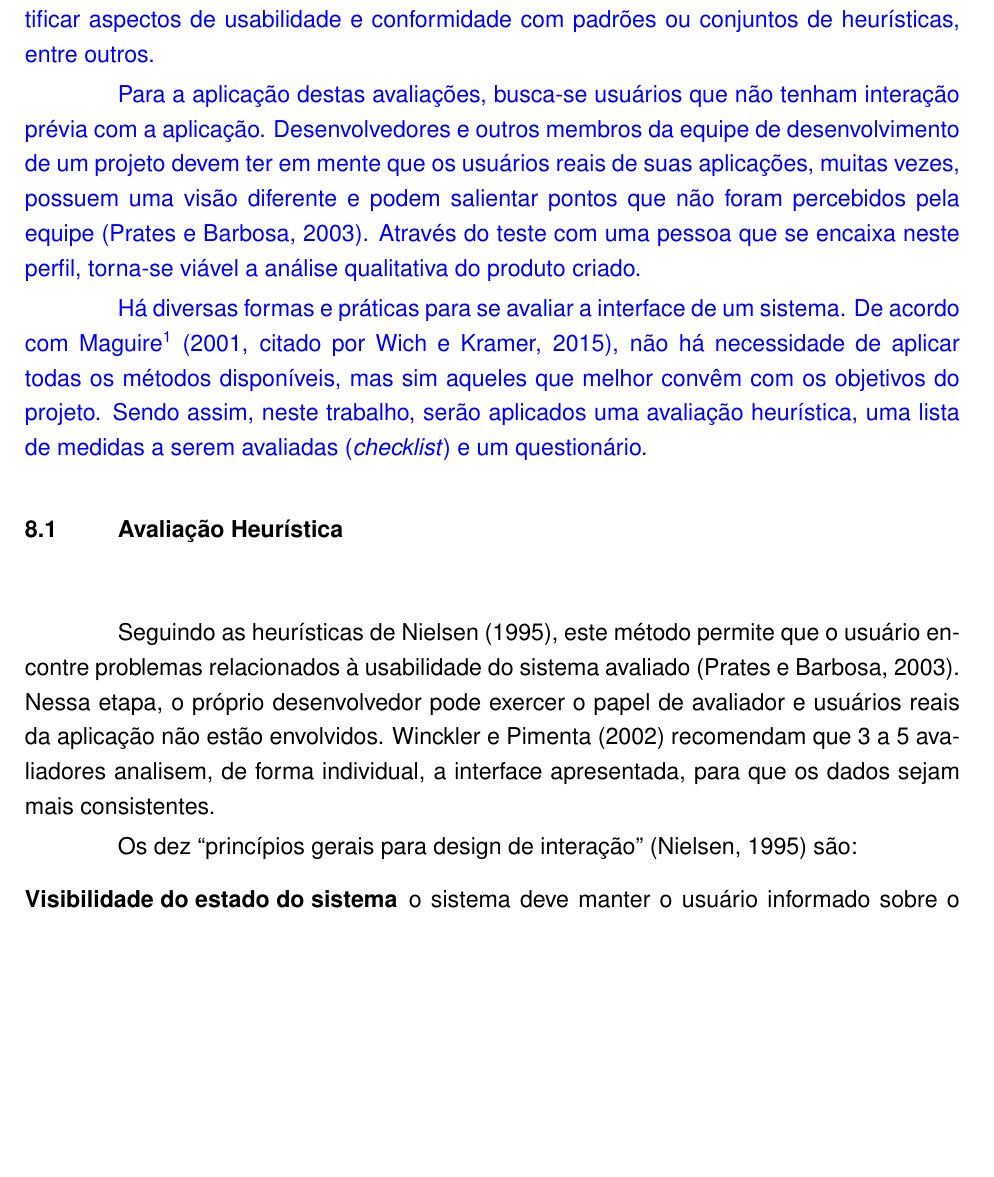
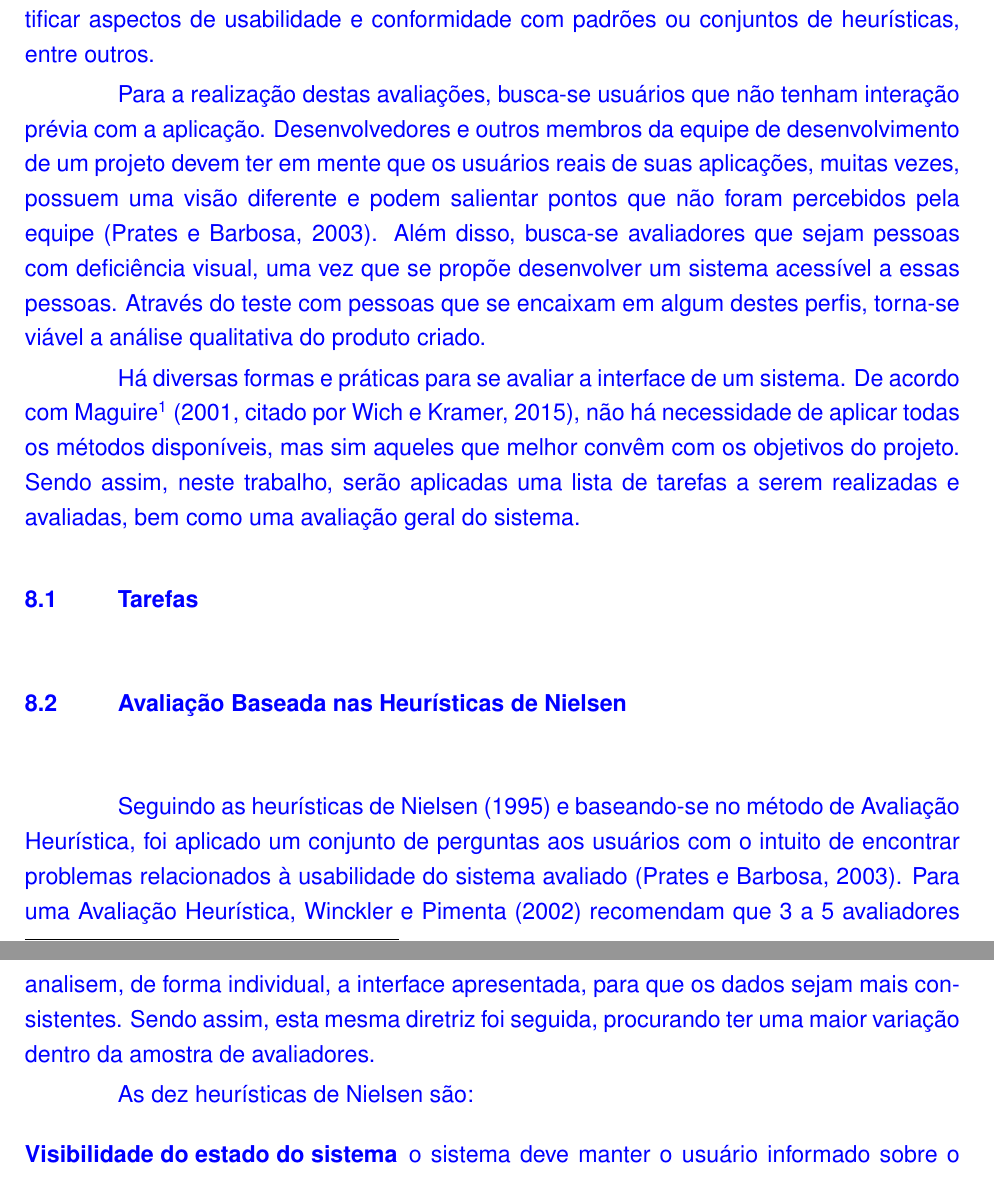
Before and after one commit to nchlg/tc-2, a LaTeX thesis (main.tex, which reads chapters/cap-avaliacao.tex): part of page 39 of 55 before the commit and two parts of pages 39 and 40 of 56 after it, the two joined at a grey line, cut so that both start at the same text, the shorter picture padded with empty space. The pictures show the PDF file main.pdf that the author committed with the source.

Commit message:
1. Seção de Desenvolvimento concluída (texto) 2. Seção de Avaliação em andamento.

```diff
--- a/chapters/cap-avaliacao.tex
+++ b/chapters/cap-avaliacao.tex
@@ -3,16 +3,17 @@
 \color{blue}
 O término do desenvolvimento de uma aplicação não inflige na sua utilização imediata pelo o usuário. Antes de lançá-la para o mercado ou para o ambiente onde será aplicada, é de extrema importância que se testem fatores relacionados à interação entre a aplicação e o usuário (Prates e Barbosa, 2003). Uma vez que avaliação da interface transparece aspectos da usabilidade do sistema, seus resultados contribuem para a diminuição do número de erros e aumento da produtividade e da satisfação do usuário (Winckler e Pimenta, 2002)\nocite{WINCKLER2002}. Além disso, Prates e Barbosa (2003) ressaltam que estas avaliações têm por objetivo identificar as necessidades do usuário, entender como a interface o afeta, quantificar aspectos de usabilidade e conformidade com padrões ou conjuntos de heurísticas, entre outros.
 
-Para a aplicação destas avaliações, busca-se usuários que não tenham interação prévia com a aplicação. Desenvolvedores e outros membros da equipe de desenvolvimento de um projeto devem ter em mente que os usuários reais de suas aplicações, muitas vezes, possuem uma visão diferente e podem salientar pontos que não foram percebidos pela equipe (Prates e Barbosa, 2003). Através do teste com uma pessoa que se encaixa neste perfil, torna-se viável a análise qualitativa do produto criado.
+Para a realização destas avaliações, busca-se usuários que não tenham interação prévia com a aplicação. Desenvolvedores e outros membros da equipe de desenvolvimento de um projeto devem ter em mente que os usuários reais de suas aplicações, muitas vezes, possuem uma visão diferente e podem salientar pontos que não foram percebidos pela equipe (Prates e Barbosa, 2003). Além disso, busca-se avaliadores que sejam pessoas com deficiência visual, uma vez que se propõe desenvolver um sistema acessível a essas pessoas. Através do teste com pessoas que se encaixam em algum destes perfis, torna-se viável a análise qualitativa do produto criado.
 
-Há diversas formas e práticas para se avaliar a interface de um sistema. De acordo com Maguire\footnote{Maguire, M., 2001, Methods to support human-centered design. Em \emph{International Journal of Human-Computer Studies}, vol. 55, no. 4, pp. 587-634. Academic Press, Inc., Duluth, MN, EUA.} (2001, citado por Wich e Kramer, 2015\nocite{WICH2015}), não há necessidade de aplicar todas os métodos disponíveis, mas sim aqueles que melhor convêm com os objetivos do projeto. Sendo assim, neste trabalho, serão aplicados uma avaliação heurística, uma lista de medidas a serem avaliadas (\emph{checklist}) e um questionário.
+Há diversas formas e práticas para se avaliar a interface de um sistema. De acordo com Maguire\footnote{Maguire, M., 2001, Methods to support human-centered design. Em \emph{International Journal of Human-Computer Studies}, vol. 55, no. 4, pp. 587-634. Academic Press, Inc., Duluth, MN, EUA.} (2001, citado por Wich e Kramer, 2015\nocite{WICH2015}), não há necessidade de aplicar todas os métodos disponíveis, mas sim aqueles que melhor convêm com os objetivos do projeto. Sendo assim, neste trabalho, serão aplicadas uma lista de tarefas a serem realizadas e avaliadas, bem como uma avaliação geral do sistema.
 
-\color{black}
-\section{Avaliação Heurística}
+\section{Tarefas}
 
-Seguindo as heurísticas de Nielsen (1995)\nocite{NIELSEN1995}, este método permite que o usuário encontre problemas relacionados à usabilidade do sistema avaliado (Prates e Barbosa, 2003). Nessa etapa, o próprio desenvolvedor pode exercer o papel de avaliador e usuários reais da aplicação não estão envolvidos. Winckler e Pimenta (2002) recomendam que 3 a 5 avaliadores analisem, de forma individual, a interface apresentada, para que os dados sejam mais consistentes.
+\section{Questionário}
 
-Os dez “princípios gerais para design de interação” (Nielsen, 1995) são:
+Seguindo as heurísticas de Nielsen (1995)\nocite{NIELSEN1995} e baseando-se no método de Avaliação Heurística, foi aplicado um conjunto de perguntas aos usuários com o intuito de encontrar problemas relacionados à usabilidade do sistema avaliado (Prates e Barbosa, 2003). Para uma Avaliação Heurística, Winckler e Pimenta (2002) recomendam que 3 a 5 avaliadores analisem, de forma individual, a interface apresentada, para que os dados sejam mais consistentes. Sendo assim, esta mesma diretriz foi seguida, procurando ter uma maior variação dentro da amostra de avaliadores.
+
+As dez heurísticas de Nielsen são:
 \begin{description}
 	\item [Visibilidade do estado do sistema] o sistema deve manter o usuário informado sobre o quê está acontecendo através de retornos em tempo adequado.
 	\item [Nivelamento entre o sistema e o mundo real] o sistema deve falar a língua do usuário, com palavras, frases e conceitos que sejam familiares, em vez de usar termos técnicos. A informação deve ser apresentada de forma natural e lógica.
@@ -30,2 +34 @@ O resultado desta avaliação será uma tabela com uma descrição ou comentári
 
-\section{\emph{Checklist}}
```
Also changed, not shown: exemplo-bib.bib (+8 -0 lines), main.bbl, main.pdf, chapters/cap-avaliacao.tex (24 more changed lines), 9 other files.
